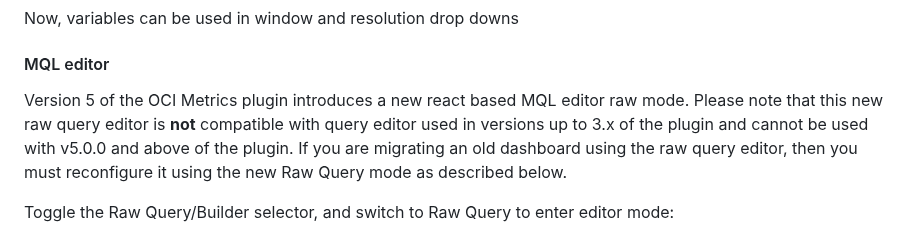
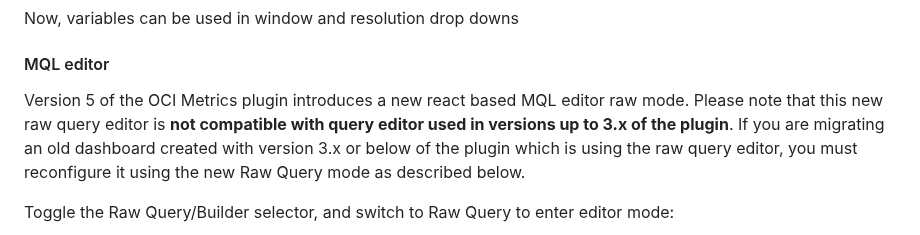
Before and after one commit to oracle/oci-grafana-metrics, a Markdown page: docs/using.md, the part around the change. GitHub-like rendering.

Commit message:
raw mode migration note

```diff
--- a/docs/using.md
+++ b/docs/using.md
@@ -277,7 +277,7 @@ Now, variables can be used in  window and resolution drop downs
 
 #### MQL editor
 
-Version 5 of the OCI Metrics plugin introduces a new react based MQL editor raw mode. Please note that this new raw query editor is **not** compatible with query editor used in versions up to 3.x of the plugin and cannot be used with v5.0.0 and above of the plugin. If you are migrating an old dashboard using the raw query editor, then you must reconfigure it using the new Raw Query mode as described below.
+Version 5 of the OCI Metrics plugin introduces a new react based MQL editor raw mode. Please note that this new raw query editor is **not compatible with query editor used in versions up to 3.x of the plugin**. If you are migrating an old dashboard created with version 3.x or below of the plugin which is using the raw query editor, you must reconfigure it using the new Raw Query mode as described below.
 
 Toggle the Raw Query/Builder selector, and switch to Raw Query to enter editor mode:
 
```
